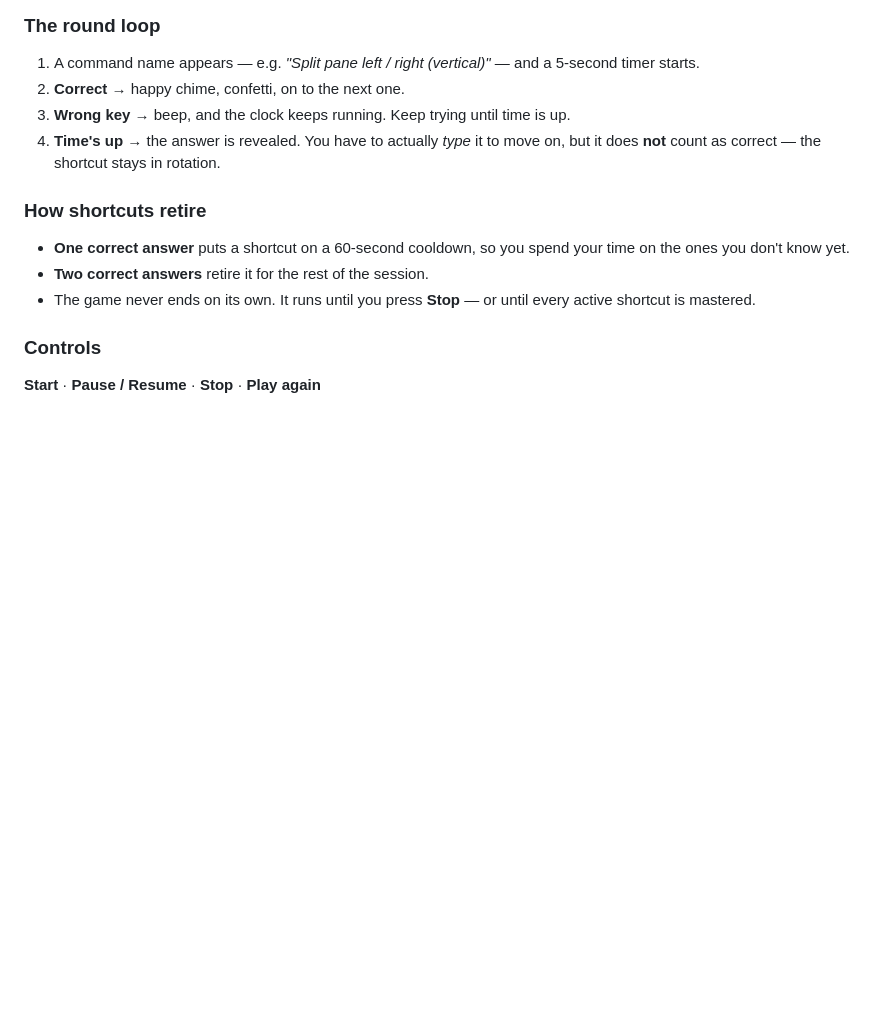
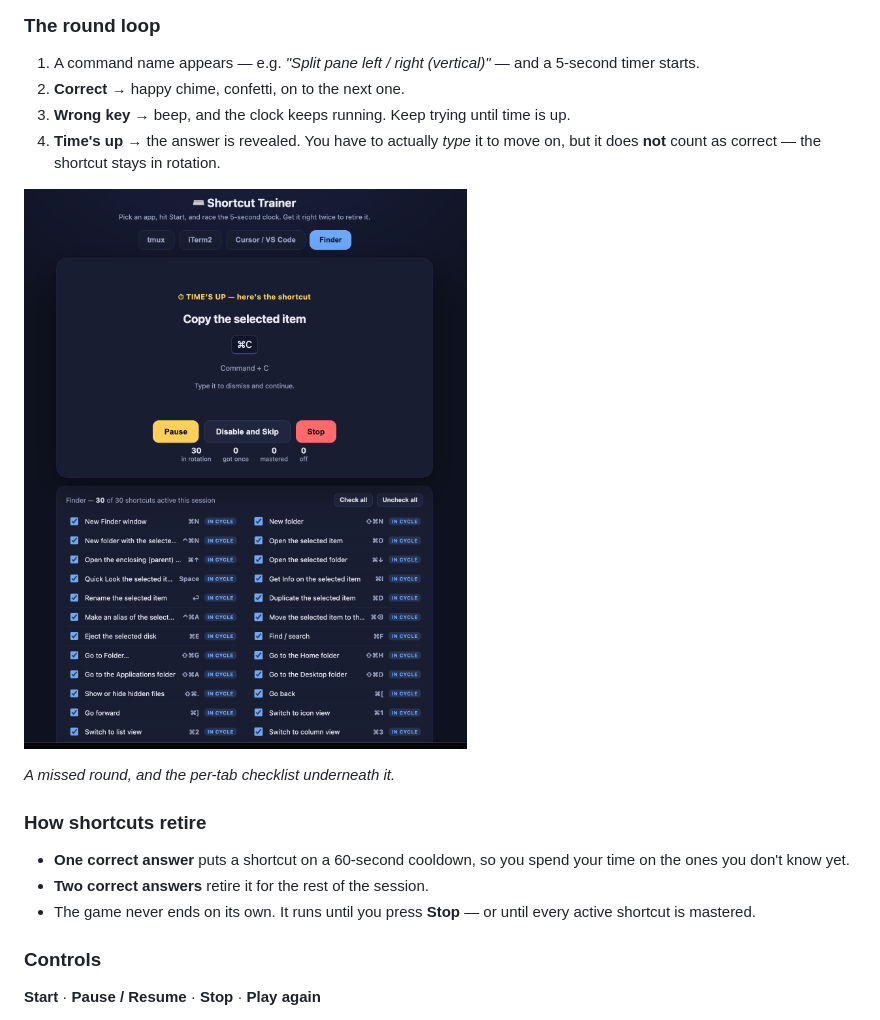
Before and after one commit to ijidak/shortcut-practice, a Markdown page: README.md, the part around one of its changes. Drawn GitHub-style; pictures changed too: example-screen.png (added); blank space fills up the shorter version.

Commit message:
Add screenshots to the README

```diff
--- a/README.md
+++ b/README.md
@@ -24,6 +26,10 @@ or drop one you don't. See
 3. **Wrong key** → beep, and the clock keeps running. Keep trying until time is up.
 4. **Time's up** → the answer is revealed. You have to actually *type* it to move on, but it does **not**
    count as correct — the shortcut stays in rotation.
+
+![The timeout reveal showing Command + C for "Copy the selected item", with the per-tab shortcut checklist below it](example-screen.png)
+
+*A missed round, and the per-tab checklist underneath it.*
 
 ### How shortcuts retire
 
```
Also changed, not shown: other parts of README.md (+2 -0 lines), example-screen-2.png (added).
